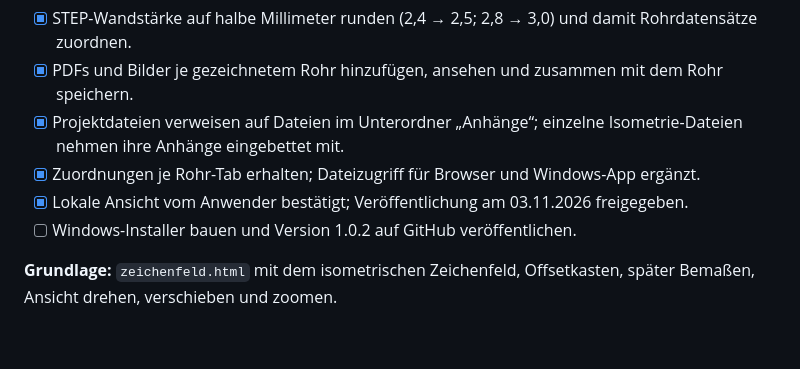
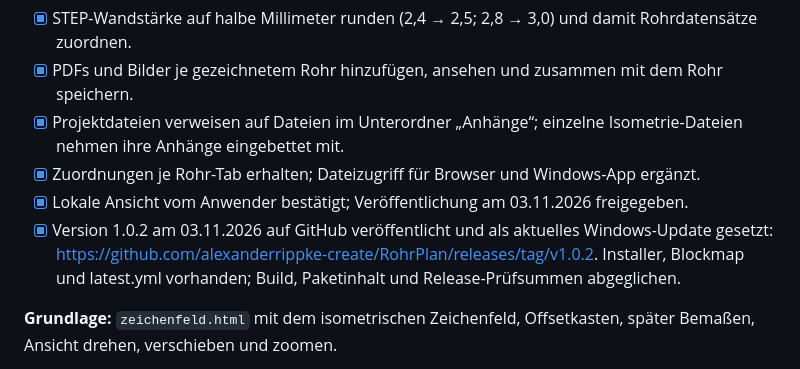
Before and after one commit to alexanderrippke-create/RohrPlan, a Markdown page: Agenda_weitere_Entwicklung.md, the part around the change. Rendered like a GitHub page; blank space fills up the shorter version.

Commit message:
Dokumentiere Veröffentlichung von RohrPlan 1.0.2

```diff
--- a/Agenda_weitere_Entwicklung.md
+++ b/Agenda_weitere_Entwicklung.md
@@ -7,7 +7,7 @@
 - [x] Projektdateien verweisen auf Dateien im Unterordner „Anhänge“; einzelne Isometrie-Dateien nehmen ihre Anhänge eingebettet mit.
 - [x] Zuordnungen je Rohr-Tab erhalten; Dateizugriff für Browser und Windows-App ergänzt.
 - [x] Lokale Ansicht vom Anwender bestätigt; Veröffentlichung am 03.11.2026 freigegeben.
-- [ ] Windows-Installer bauen und Version 1.0.2 auf GitHub veröffentlichen.
+- [x] Version 1.0.2 am 03.11.2026 auf GitHub veröffentlicht und als aktuelles Windows-Update gesetzt: https://github.com/alexanderrippke-create/RohrPlan/releases/tag/v1.0.2. Installer, Blockmap und latest.yml vorhanden; Build, Paketinhalt und Release-Prüfsummen abgeglichen.
 
 **Grundlage:** `zeichenfeld.html` mit dem isometrischen Zeichenfeld, Offsetkasten, später Bemaßen, Ansicht drehen, verschieben und zoomen.
 
```
